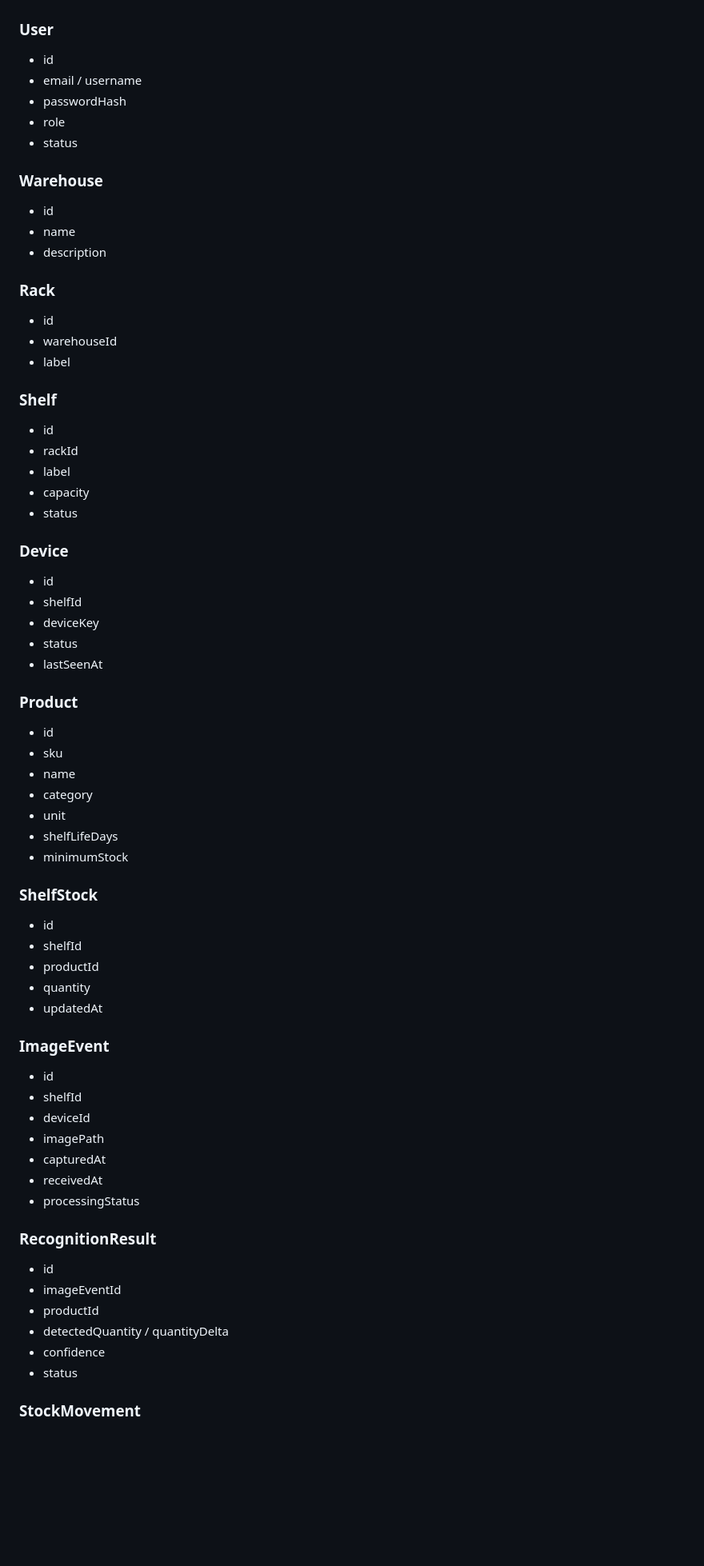
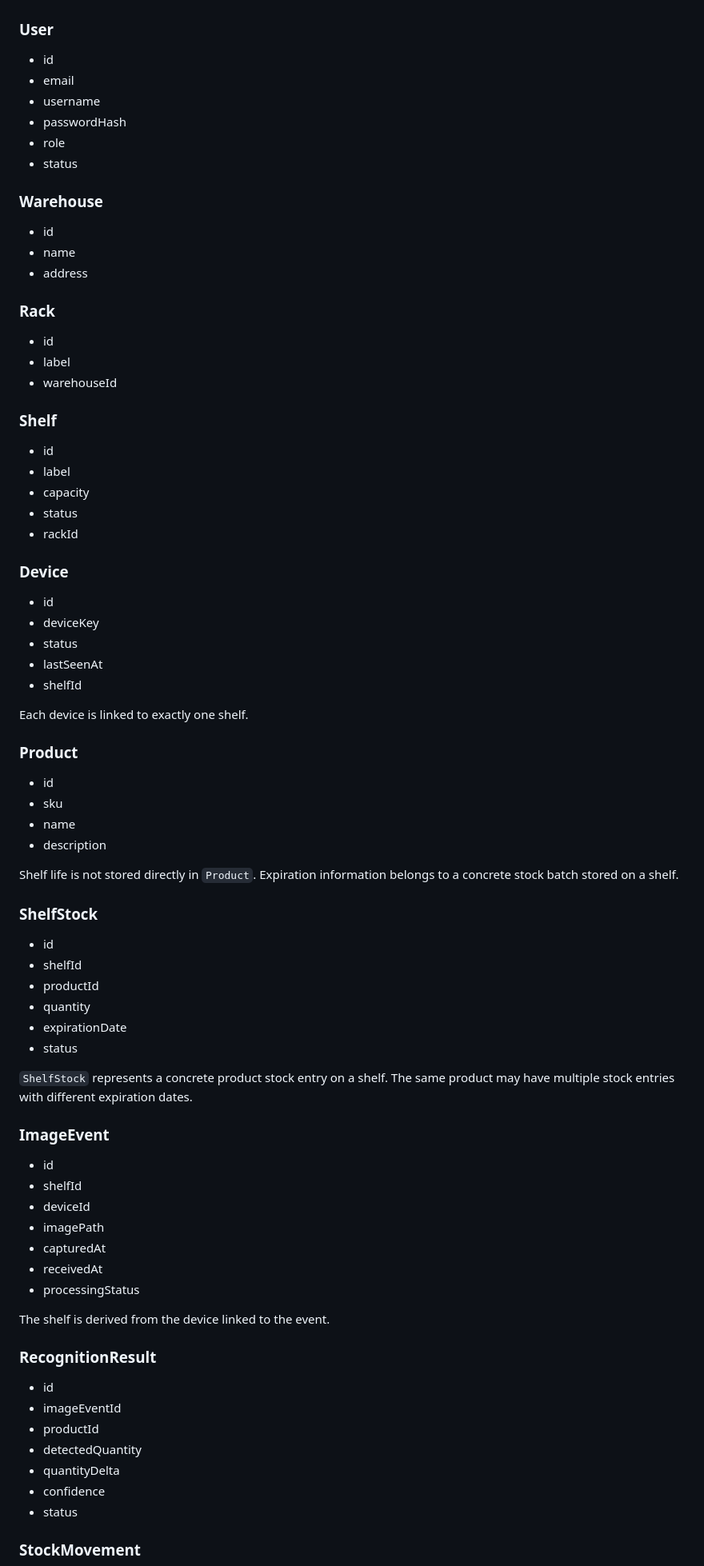
Before and after one commit to Skri1l/Smart-Warehouse, a Markdown page: Documentation/PROJECT_DOCUMENTATION.md, the part around one of its changes. Shown at 80% size. Drawn GitHub-style; blank space fills up the shorter version.

```diff
--- a/Documentation/PROJECT_DOCUMENTATION.md
+++ b/Documentation/PROJECT_DOCUMENTATION.md
@@ -278,7 +278,8 @@ Shelf Camera + Controller
 ### User
 
 - id
-- email / username
+- email
+- username
 - passwordHash
 - role
 - status
@@ -287,39 +288,40 @@ Shelf Camera + Controller
 
 - id
 - name
-- description
+- address
 
 ### Rack
 
 - id
+- label
 - warehouseId
-- label
 
 ### Shelf
 
 - id
-- rackId
 - label
 - capacity
 - status
+- rackId
 
 ### Device
 
 - id
-- shelfId
 - deviceKey
 - status
 - lastSeenAt
+- shelfId
+
+Each device is linked to exactly one shelf.
 
 ### Product
 
 - id
 - sku
 - name
-- category
-- unit
-- shelfLifeDays
-- minimumStock
+- description
+
+Shelf life is not stored directly in `Product`. Expiration information belongs to a concrete stock batch stored on a shelf.
 
 ### ShelfStock
 
@@ -327,7 +329,10 @@ Shelf Camera + Controller
 - shelfId
 - productId
 - quantity
-- updatedAt
+- expirationDate
+- status
+
+`ShelfStock` represents a concrete product stock entry on a shelf. The same product may have multiple stock entries with different expiration dates.
 
 ### ImageEvent
 
@@ -339,12 +344,15 @@ Shelf Camera + Controller
 - receivedAt
 - processingStatus
 
+The shelf is derived from the device linked to the event.
+
 ### RecognitionResult
 
 - id
 - imageEventId
 - productId
-- detectedQuantity / quantityDelta
+- detectedQuantity
+- quantityDelta
 - confidence
 - status
 
```
Also changed, not shown: other parts of Documentation/PROJECT_DOCUMENTATION.md (+122 -28 lines).
